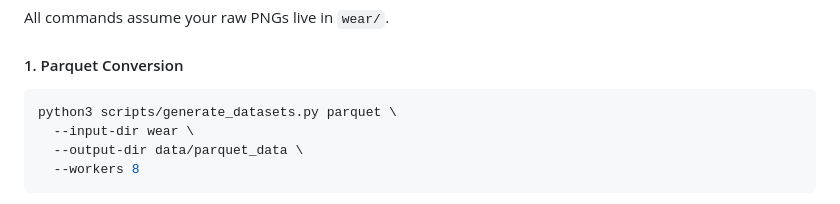
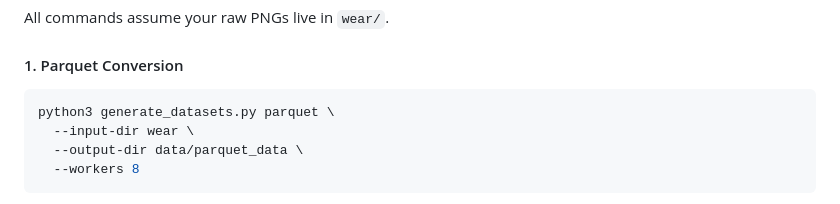
Before and after one commit to ETSim/WearSurfacesDatasets, a Markdown page: README.md, the part around the change. GitHub-like rendering.

````diff
--- a/README.md
+++ b/README.md
@@ -104,7 +104,7 @@ All commands assume your raw PNGs live in `wear/`.
 #### 1. Parquet Conversion
 
 ```bash
-python3 scripts/generate_datasets.py parquet \
+python3 generate_datasets.py parquet \
   --input-dir wear \
   --output-dir data/parquet_data \
   --workers 8
````
